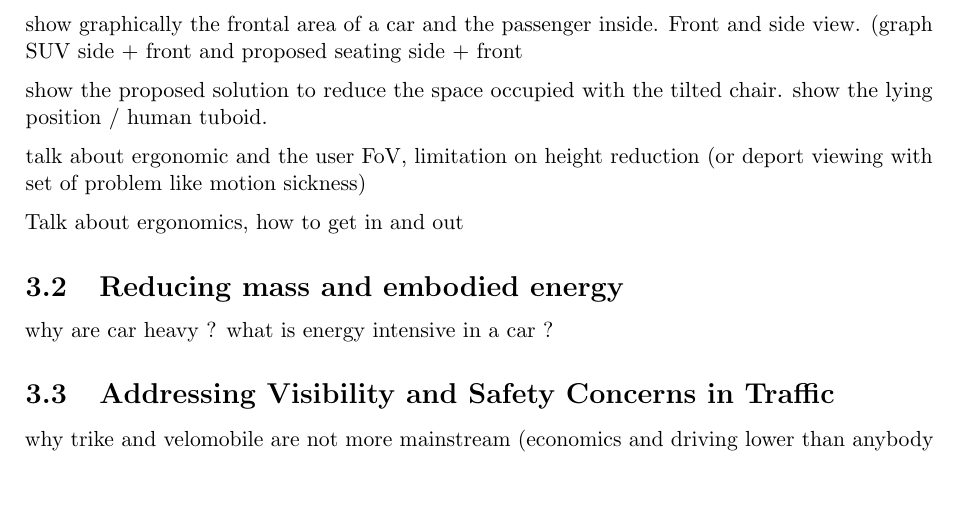
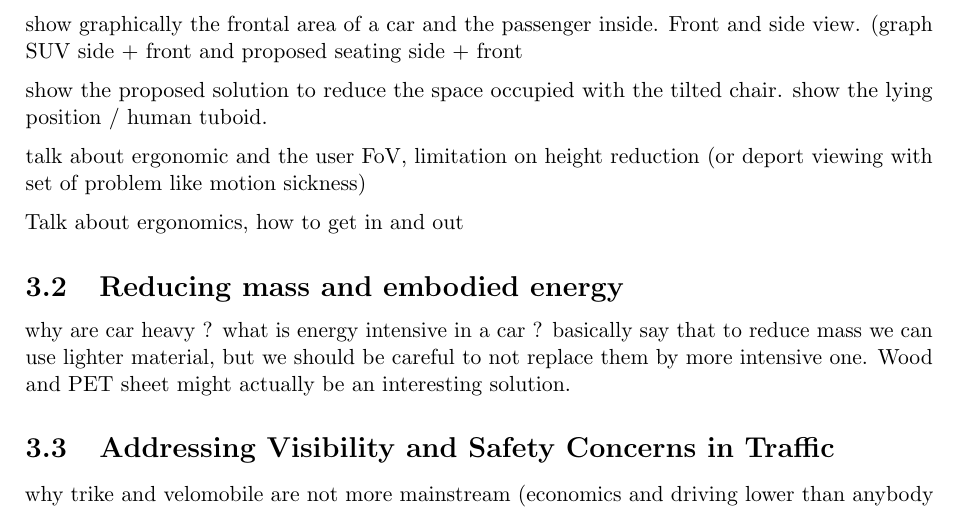
Before and after one commit to nathmo/PersonalMobility, a LaTeX document (main.tex, which reads Chapters/ch3.tex): part of page 9 of 17, cut so that both start at the same text, the shorter picture padded with empty space. Compiled offline with pdfLaTeX.

Commit message:
Updates from Overleaf

```diff
--- a/Chapters/ch3.tex
+++ b/Chapters/ch3.tex
@@ -15,6 +15,7 @@ talk about ergonomic and the user FoV, limitation on height reduction (or deport
 Talk about ergonomics, how to get in and out
 \subsection{Reducing mass and embodied energy}
 why are car heavy ? what is energy intensive in a car ?
+basically say that to reduce mass we can use lighter material, but we should be careful to not replace them by more intensive one. Wood and PET sheet might actually be an interesting solution.
 
 \subsection{Addressing Visibility and Safety Concerns in Traffic}
 
```
